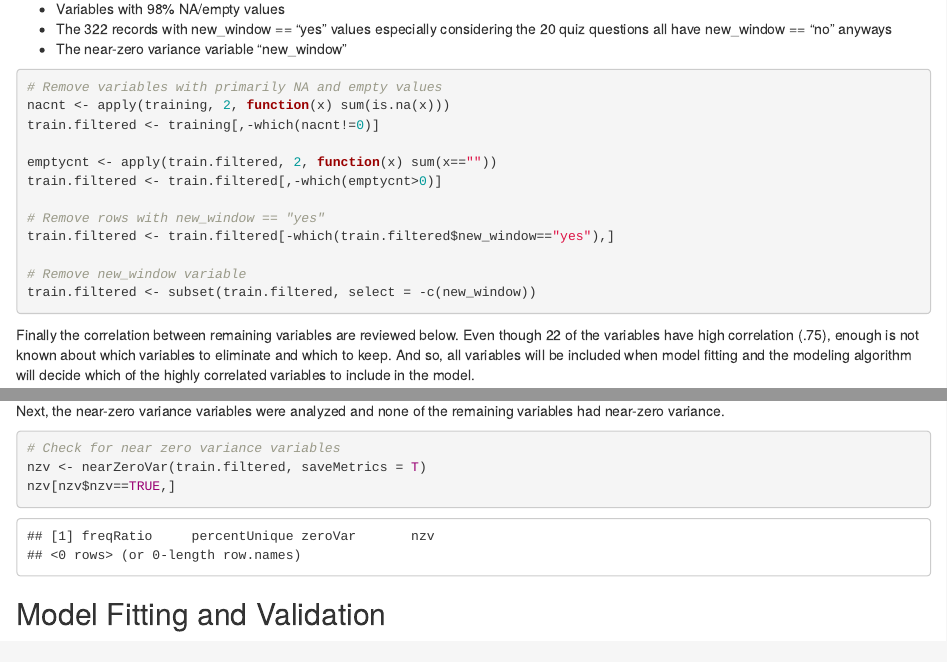
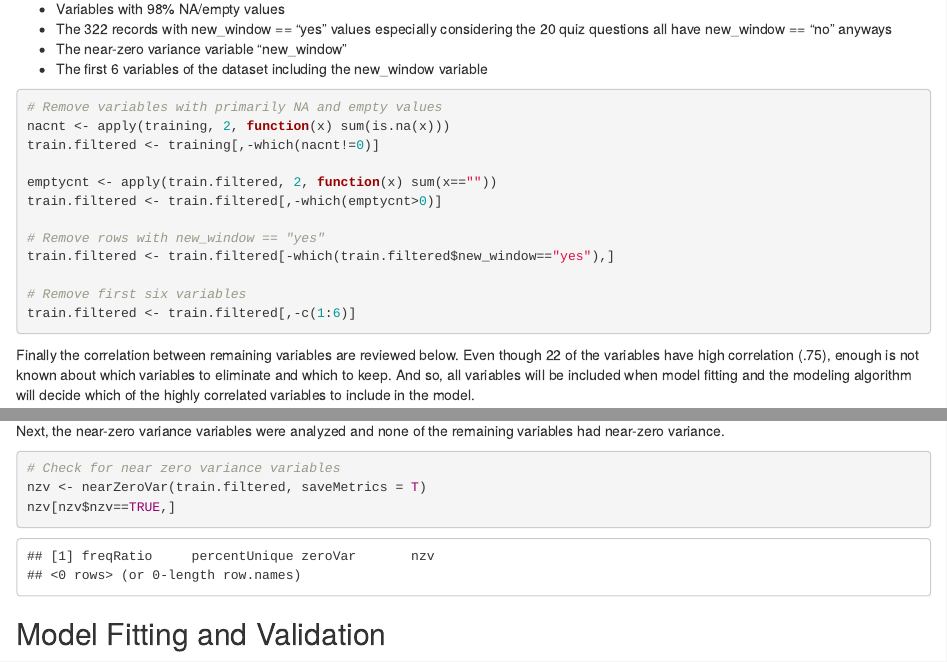
Before and after one commit to Amir-Manafpour/MachLearn_CourseProject, an R Markdown document (MachLearn_CourseProject.Rmd): the page in a window 1100 px wide, from 2090 px down, and a second part further down, joined at a grey line. The pictures show the output file MachLearn_CourseProject.html that the author committed with the source, opened offline.

Commit message:
final commit - model fixed

````diff
--- a/MachLearn_CourseProject.Rmd
+++ b/MachLearn_CourseProject.Rmd
@@ -64,6 +64,7 @@ Based on the Exploratory Analysis above, to avoid issues during modeling, the fo
 * Variables with 98% NA/empty values
 * The 322 records with new_window == "yes" values especially considering the 20 quiz questions all have new_window == "no" anyways
 * The near-zero variance variable "new_window"
+* The first 6 variables of the dataset including the new_window variable
 
 ```{r filter-dataset}
 # Remove variables with primarily NA and empty values
@@ -76,8 +77,8 @@ train.filtered <- train.filtered[,-which(emptycnt>0)]
 # Remove rows with new_window == "yes"
 train.filtered <- train.filtered[-which(train.filtered$new_window=="yes"),]
 
-# Remove new_window variable
-train.filtered <- subset(train.filtered, select = -c(new_window))
+# Remove first six variables
+train.filtered <- train.filtered[,-c(1:6)]
 ```
 
 Finally the correlation between remaining variables are reviewed below. Even though 22 of the variables have high correlation (.75), enough is not known about which variables to eliminate and which to keep. And so, all variables will be included when model fitting and the modeling algorithm will decide which of the highly correlated variables to include in the model.
````
Also changed, not shown: MachLearn_CourseProject.html, MachLearn_CourseProject.Rmd (1 more changed lines), 18 other files.
